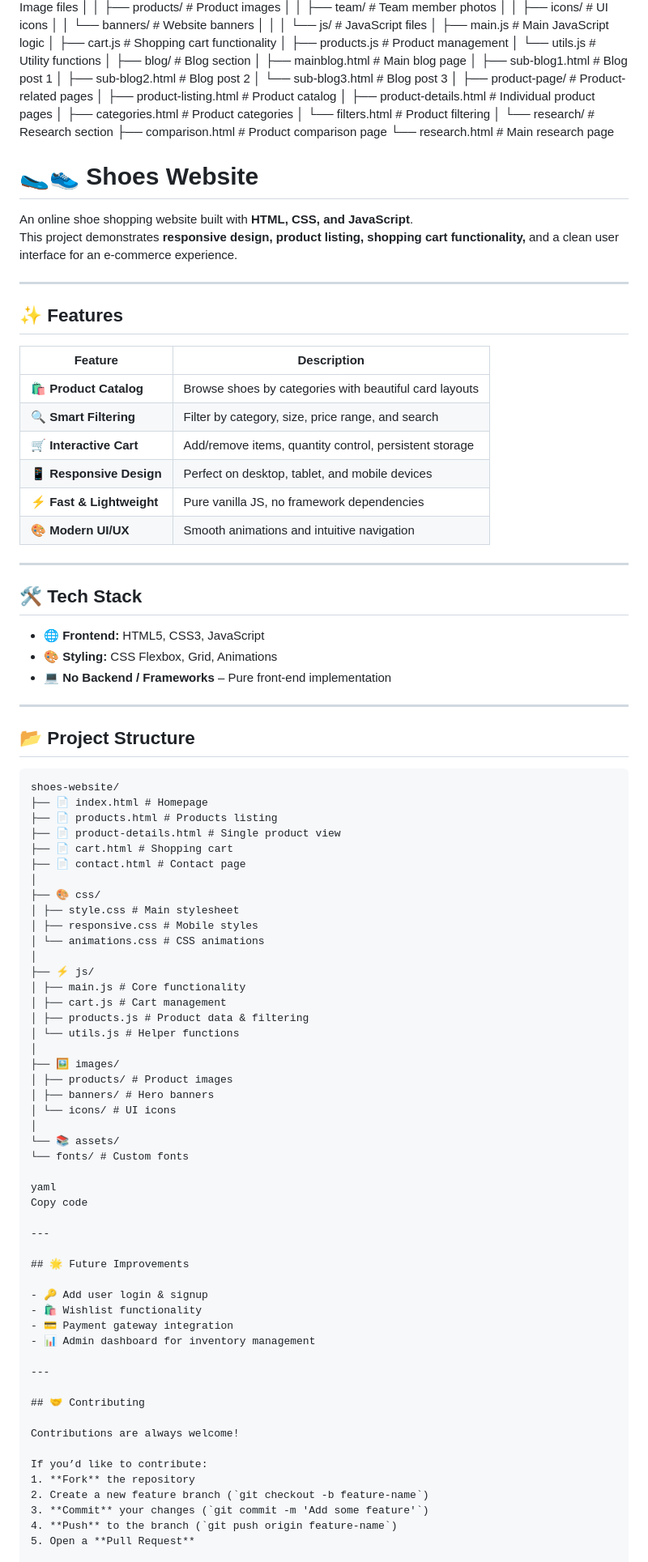
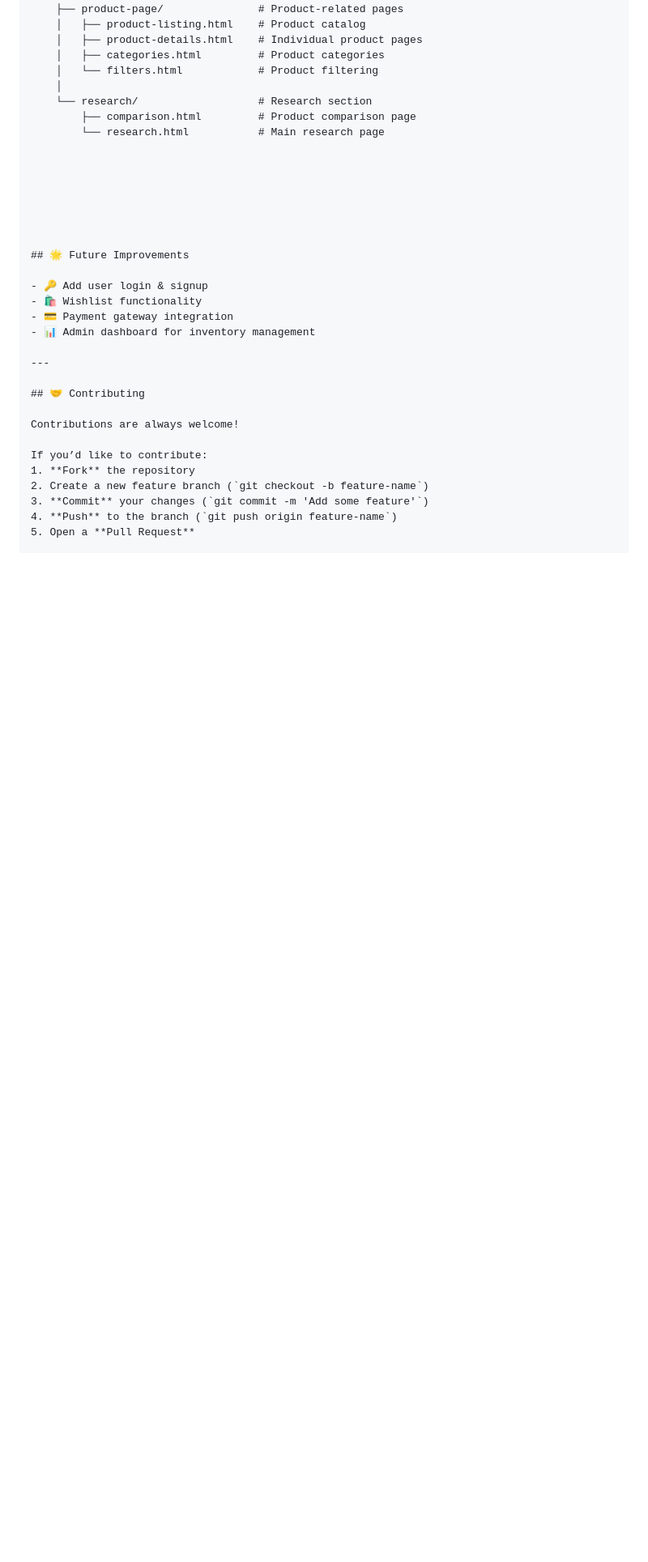
Before and after one commit to Eijkeyal/Shoes-Website-Project, a Markdown page: README.md, the part around the change printed below. Shown: that part at 81% size. GitHub-like rendering; blank space fills up the shorter version.

````diff
--- a/README.md
+++ b/README.md
@@ -104,66 +73,8 @@ jutta/
 
 
 
-# 🥿👟 Shoes Website
 
-An online shoe shopping website built with **HTML, CSS, and JavaScript**.
-This project demonstrates **responsive design, product listing, shopping cart functionality,** and a clean user interface for an e-commerce experience.
 
----
-
-## ✨ Features
-
-| Feature              | Description |
-|-----------------------|-------------|
-| 🛍️ **Product Catalog** | Browse shoes by categories with beautiful card layouts |
-| 🔍 **Smart Filtering** | Filter by category, size, price range, and search |
-| 🛒 **Interactive Cart** | Add/remove items, quantity control, persistent storage |
-| 📱 **Responsive Design** | Perfect on desktop, tablet, and mobile devices |
-| ⚡ **Fast & Lightweight** | Pure vanilla JS, no framework dependencies |
-| 🎨 **Modern UI/UX** | Smooth animations and intuitive navigation |
-
----
-
-## 🛠️ Tech Stack
-
-- 🌐 **Frontend:** HTML5, CSS3, JavaScript
-- 🎨 **Styling:** CSS Flexbox, Grid, Animations
-- 💻 **No Backend / Frameworks** – Pure front-end implementation
-
----
-
-## 📂 Project Structure
-```text
-shoes-website/
-├── 📄 index.html # Homepage
-├── 📄 products.html # Products listing
-├── 📄 product-details.html # Single product view
-├── 📄 cart.html # Shopping cart
-├── 📄 contact.html # Contact page
-│
-├── 🎨 css/
-│ ├── style.css # Main stylesheet
-│ ├── responsive.css # Mobile styles
-│ └── animations.css # CSS animations
-│
-├── ⚡ js/
-│ ├── main.js # Core functionality
-│ ├── cart.js # Cart management
-│ ├── products.js # Product data & filtering
-│ └── utils.js # Helper functions
-│
-├── 🖼️ images/
-│ ├── products/ # Product images
-│ ├── banners/ # Hero banners
-│ └── icons/ # UI icons
-│
-└── 📚 assets/
-└── fonts/ # Custom fonts
-
-yaml
-Copy code
-
----
 
 ## 🌟 Future Improvements
 
````
Also changed, not shown: other parts of README.md (+2 -119 lines).
